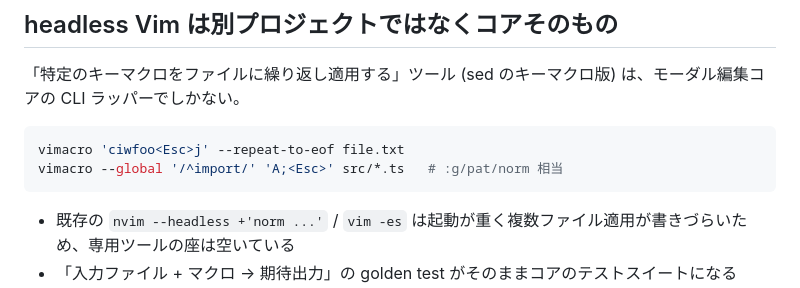
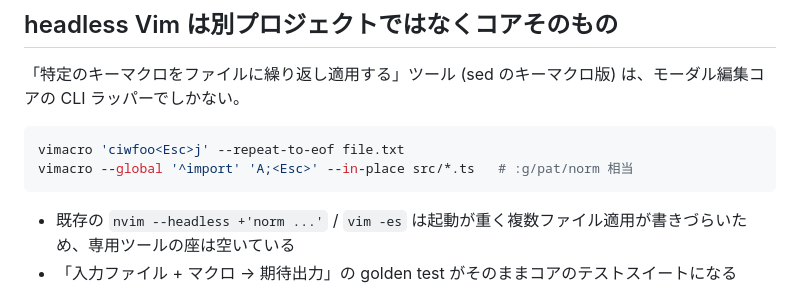
Before and after one commit to bannzai/wim, a Markdown page: documents/PROJECT.md, the part around the change. Rendered like a GitHub page.

Commit message:
PROJECT.md: vimacro の --global の例を CLI の実契約に合わせる
パターンは区切りスラッシュなしの素の regex で渡し、複数ファイルへの適用は
--in-place を付ける。スラッシュ区切りの例は regex エンジンに /^import/ を
そのまま渡して一致しなくなり、--in-place なしの複数ファイルは結果が標準出力
で混ざるため CLI が意図的に拒否している。

````diff
--- a/documents/PROJECT.md
+++ b/documents/PROJECT.md
@@ -40,7 +40,7 @@
 
 ```sh
 vimacro 'ciwfoo<Esc>j' --repeat-to-eof file.txt
-vimacro --global '/^import/' 'A;<Esc>' src/*.ts   # :g/pat/norm 相当
+vimacro --global '^import' 'A;<Esc>' --in-place src/*.ts   # :g/pat/norm 相当
 ```
 
 - 既存の `nvim --headless +'norm ...'` / `vim -es` は起動が重く複数ファイル適用が書きづらいため、専用ツールの座は空いている
````
